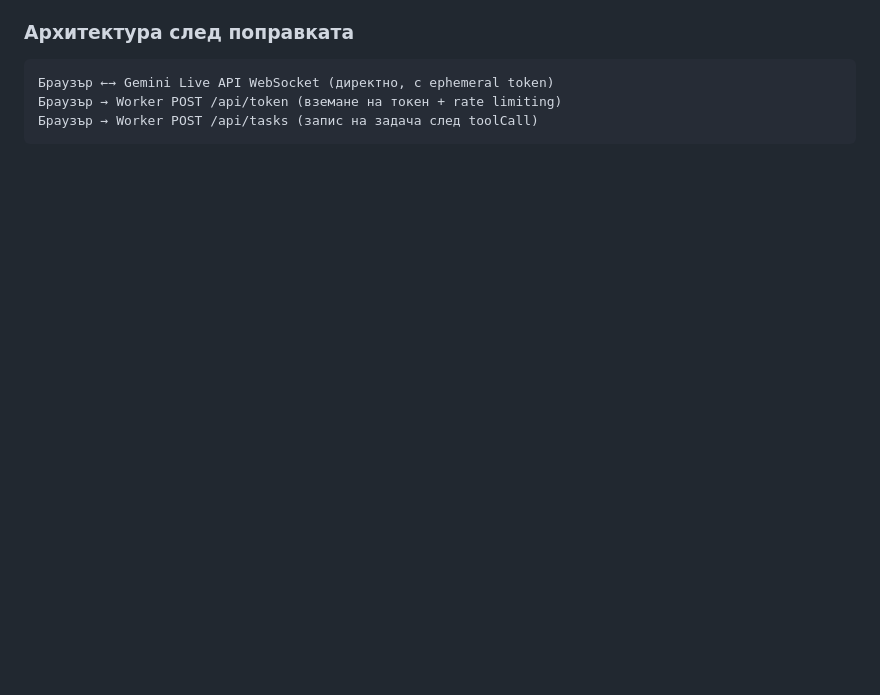
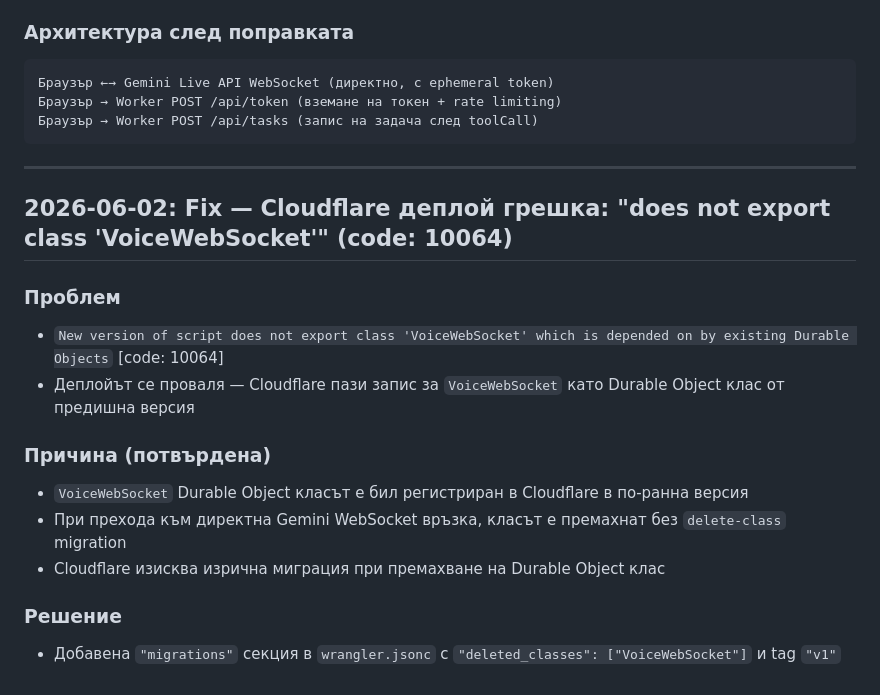
Before and after one commit to Radilovk/aiva, a Markdown page: logtasks.md, the part around the change. Drawn GitHub-style; blank space fills up the shorter version.

Commit message:
log: record VoiceWebSocket delete-class migration fix in logtasks.md

````diff
--- a/logtasks.md
+++ b/logtasks.md
@@ -98,3 +98,19 @@
 Браузър → Worker POST /api/token (вземане на токен + rate limiting)
 Браузър → Worker POST /api/tasks (запис на задача след toolCall)
 ```
+
+---
+
+## 2026-06-02: Fix — Cloudflare деплой грешка: "does not export class 'VoiceWebSocket'" (code: 10064)
+
+### Проблем
+- `New version of script does not export class 'VoiceWebSocket' which is depended on by existing Durable Objects` [code: 10064]
+- Деплойът се проваля — Cloudflare пази запис за `VoiceWebSocket` като Durable Object клас от предишна версия
+
+### Причина (потвърдена)
+- `VoiceWebSocket` Durable Object класът е бил регистриран в Cloudflare в по-ранна версия
+- При прехода към директна Gemini WebSocket връзка, класът е премахнат без `delete-class` migration
+- Cloudflare изисква изрична миграция при премахване на Durable Object клас
+
+### Решение
+- Добавена `"migrations"` секция в `wrangler.jsonc` с `"deleted_classes": ["VoiceWebSocket"]` и tag `"v1"`
````
